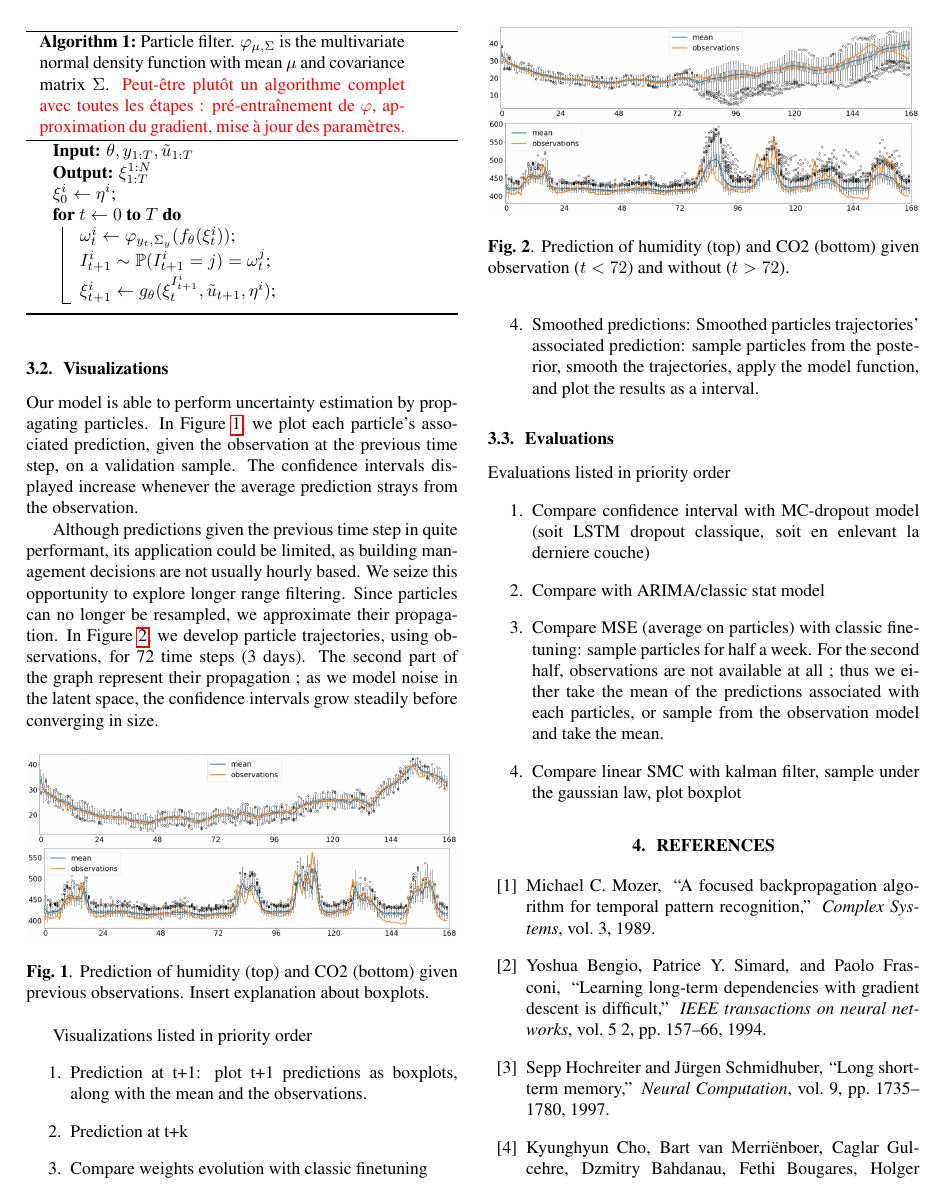
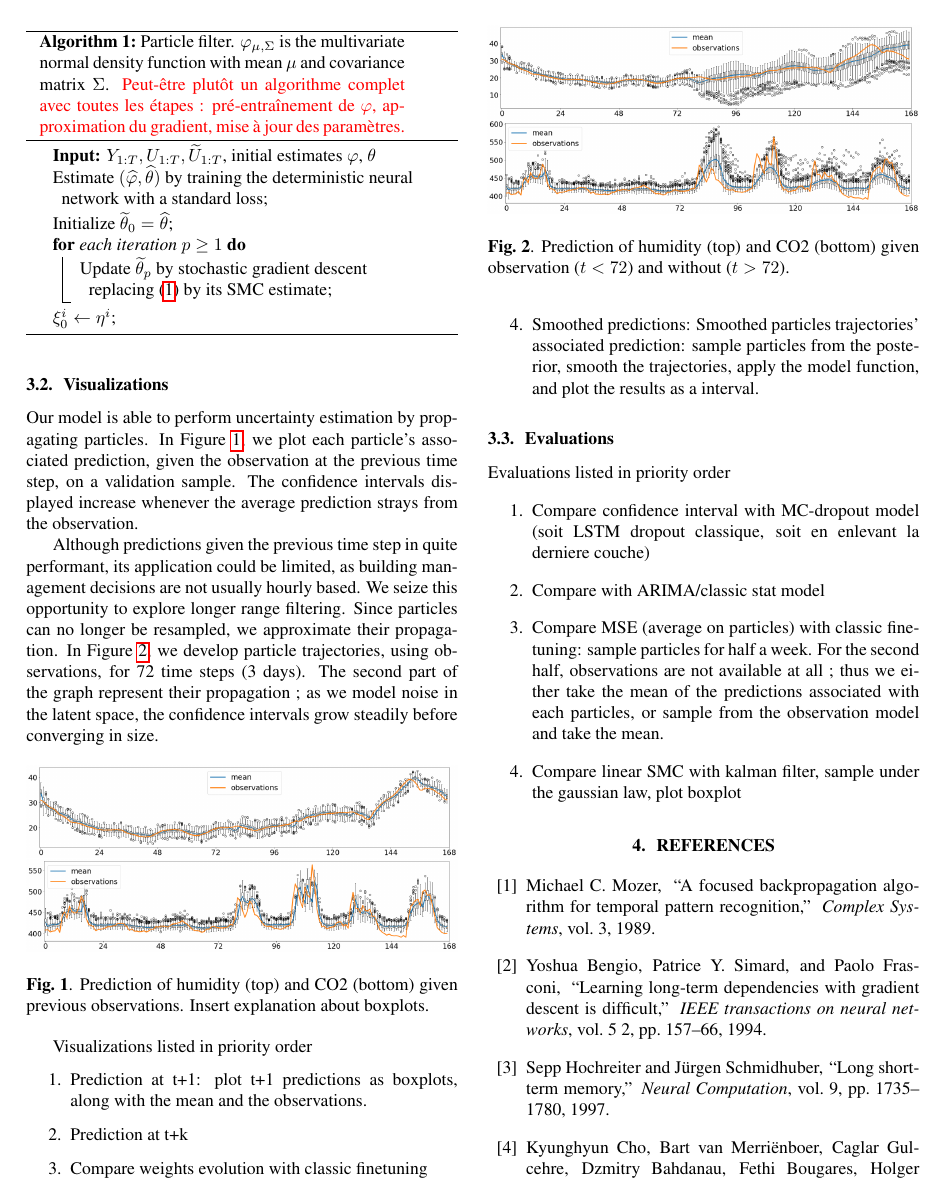
Before and after one commit to sylvainlc/21-lastlayerdecoupling, a LaTeX paper (lastlayerdecoupling.tex): page 3 of 4. Compiled offline with pdfLaTeX.

Commit message:
Updated Algorithm (ongoing)

```diff
--- a/lastlayerdecoupling.tex
+++ b/lastlayerdecoupling.tex
@@ -148,14 +148,19 @@ Plugging such an estimate in \ref{eq:grad_ll} provides and explicit loss functio
 During the estimation of $\theta$, the input model is frozen, i.e. we stop gradient computation for $\varphi$. Both $\Sigma_x$ and $\Sigma_y$ are updated by an explicit EM, as gradient descent for these parameters proved unstable.
 
 \begin{algorithm}
-	\KwIn{$\theta, y_{1:T}, \tilde u_{1:T}$}
-	\KwOut{$\xi_{1:T}^{1:N}$}
+	\KwIn{$Y_{1:T},  U_{1:T}, \widetilde U_{1:T}$, initial estimates $\varphi$, $\theta$}
+	%\KwOut{$\xi_{1:T}^{1:N}$}
+Estimate $(\widehat\varphi,\widehat\theta)$ by training the deterministic neural network with a standard loss\;
+Initialize $\widetilde \theta_0 = \widehat \theta$\;
+\For{each iteration $p\geq 1$}{
+Update $\widetilde \theta_p$ by stochastic gradient descent replacing \eqref{eq:grad_ll} by its SMC estimate\;
+}
 	$\xi_0^i \gets \eta^i$\;
-	\For{$t \gets 0$ \KwTo $T$}{
-		$\omega_t^i \gets \varphi_{y_t, \Sigma_y}(f_\theta(\xi_t^i))$\;
-		$I_{t+1}^i \sim \mathbb{P}(I_{t+1}^i=j) = \omega_t^j$\;
-		$\xi_{t+1}^i \gets g_\theta(\xi_t^{I_{t+1}^i}, \tilde u_{t+1}, \eta^i)$\;
-	}
+	%\For{$t \gets 0$ \KwTo $T$}{
+	%	$\omega_t^i \gets \varphi_{y_t, \Sigma_y}(f_\theta(\xi_t^i))$\;
+	%	$I_{t+1}^i \sim \mathbb{P}(I_{t+1}^i=j) = \omega_t^j$\;
+	%	$\xi_{t+1}^i \gets g_\theta(\xi_t^{I_{t+1}^i}, \tilde u_{t+1}, \eta^i)$\;
+	%}
 	\caption{Particle filter. $\varphi_{\mu, \Sigma}$ is the multivariate normal density function with mean $\mu$ and covariance matrix $\Sigma$. \textcolor{red}{Peut-être plutôt un algorithme complet avec toutes les étapes : pré-entraînement de $\varphi$, approximation du gradient, mise \`a jour des paramètres.}}
 	\label{algo:particle_filter}
 \end{algorithm}
```
